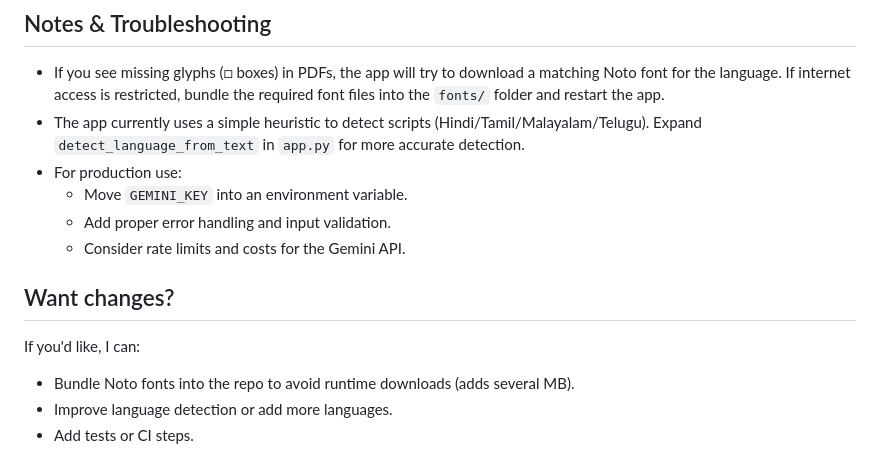
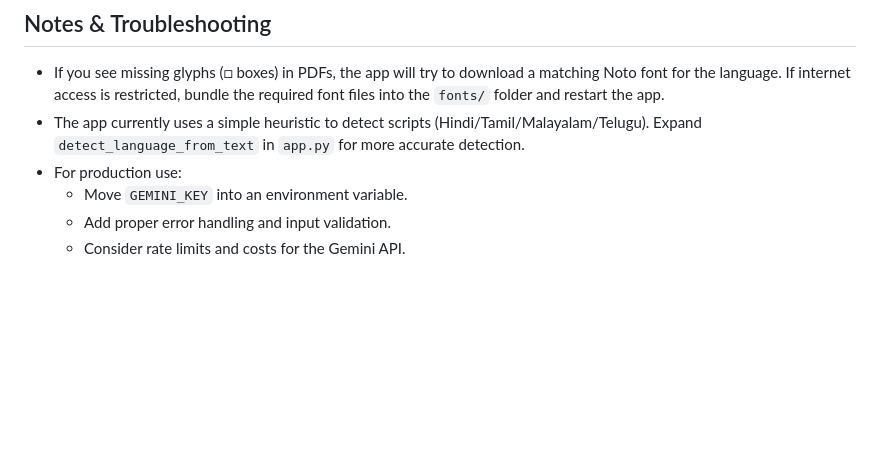
Before and after one commit to Adi-xz/notes-summarizer, a Markdown page: README.md, the part around the change. Drawn GitHub-style; blank space fills up the shorter version.

```diff
--- a/README.md
+++ b/README.md
@@ -59,9 +59,3 @@ Open http://127.0.0.1:5000 in your browser.
 	- Move `GEMINI_KEY` into an environment variable.
 	- Add proper error handling and input validation.
 	- Consider rate limits and costs for the Gemini API.
-
-## Want changes?
-If you'd like, I can:
-- Bundle Noto fonts into the repo to avoid runtime downloads (adds several MB).
-- Improve language detection or add more languages.
-- Add tests or CI steps.
```
